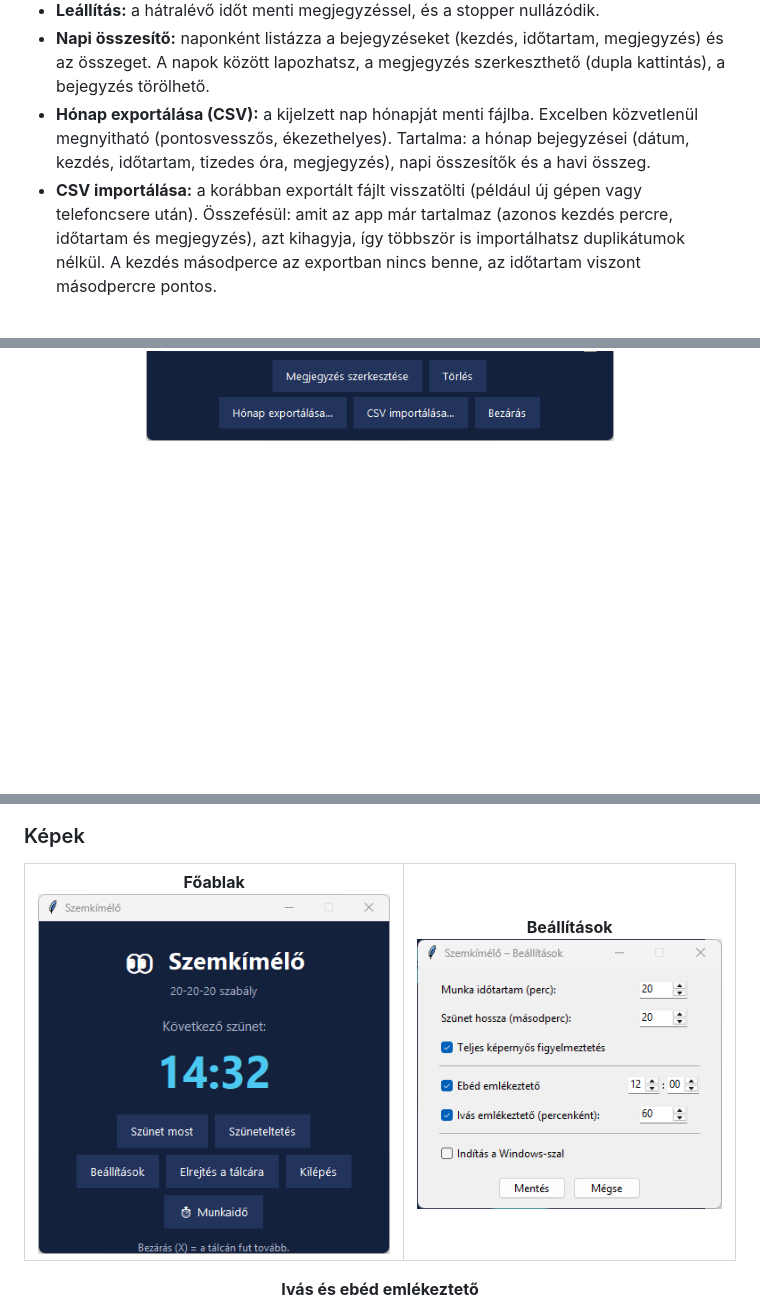
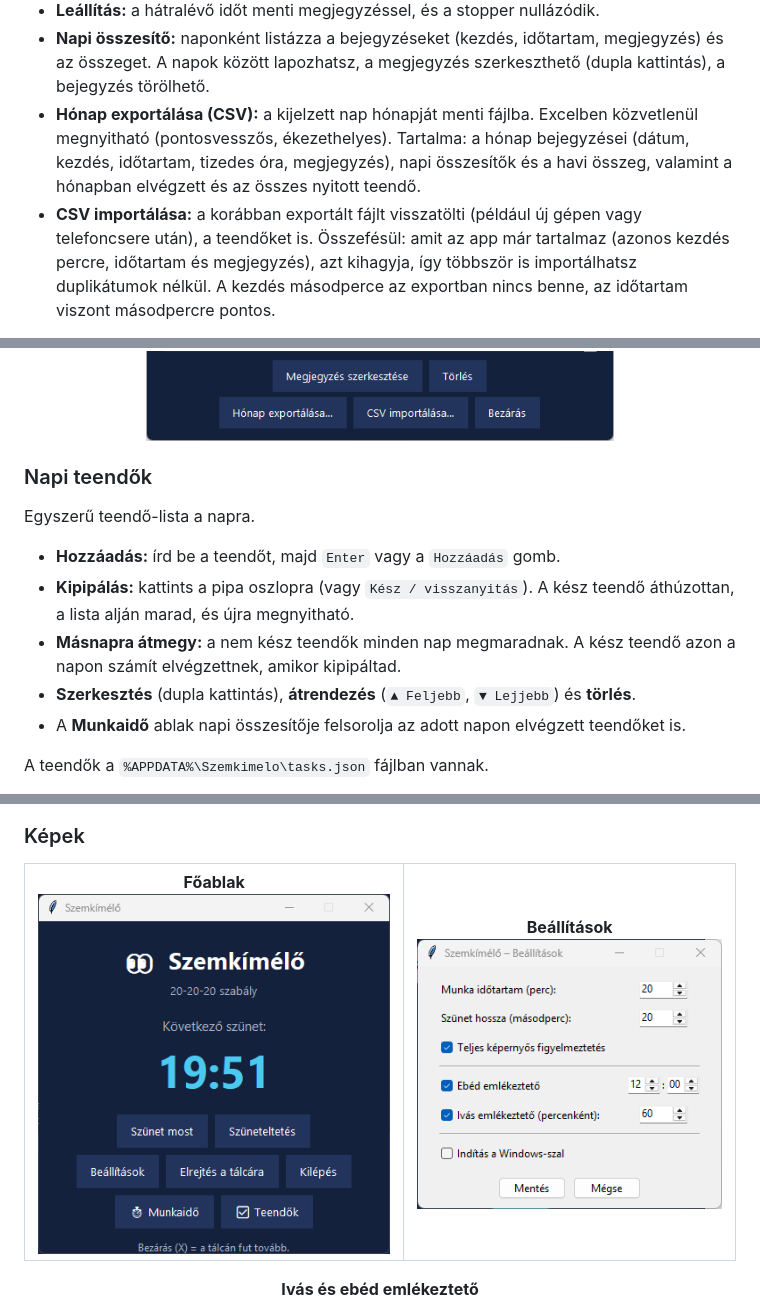
Before and after one commit to szobek/szemkimelo, a Markdown page: README.md, 3 parts joined by grey strips. Rendered like a GitHub page; pictures changed too: docs/images/windows-fooldal.png; blank space fills up the shorter version.

```diff
--- a/README.md
+++ b/README.md
@@ -54,8 +55,9 @@ Azt méri, mennyit dolgoztál. A szünet-emlékeztetőtől független: a szünet
   napok között lapozhatsz, a megjegyzés szerkeszthető (dupla kattintás), a bejegyzés törölhető.
 - **Hónap exportálása (CSV):** a kijelzett nap hónapját menti fájlba. Excelben közvetlenül megnyitható
   (pontosvesszős, ékezethelyes). Tartalma: a hónap bejegyzései (dátum, kezdés, időtartam, tizedes óra,
-  megjegyzés), napi összesítők és a havi összeg.
-- **CSV importálása:** a korábban exportált fájlt visszatölti (például új gépen vagy telefoncsere után).
+  megjegyzés), napi összesítők és a havi összeg, valamint a hónapban elvégzett és az összes nyitott teendő.
+- **CSV importálása:** a korábban exportált fájlt visszatölti (például új gépen vagy telefoncsere után), a
+  teendőket is.
   Összefésül: amit az app már tartalmaz (azonos kezdés percre, időtartam és megjegyzés), azt kihagyja, így
   többször is importálhatsz duplikátumok nélkül. A kezdés másodperce az exportban nincs benne, az időtartam
   viszont másodpercre pontos.
@@ -65,3 +67,18 @@ szünetel, hogy ne mérjen olyan időt, amikor nem futott a program. Összeomlá
 mentett pillanatig.
 
 <p align="center"><img src="docs/images/windows-munkaido.png" alt="Munkaidő ablak"></p>
+
+### Napi teendők
+
+Egyszerű teendő-lista a napra.
+
+- **Hozzáadás:** írd be a teendőt, majd `Enter` vagy a `Hozzáadás` gomb.
+- **Kipipálás:** kattints a pipa oszlopra (vagy `Kész / visszanyitás`). A kész teendő áthúzottan, a lista alján
+  marad, és újra megnyitható.
+- **Másnapra átmegy:** a nem kész teendők minden nap megmaradnak. A kész teendő azon a napon számít
+  elvégzettnek, amikor kipipáltad.
+- **Szerkesztés** (dupla kattintás), **átrendezés** (`▲ Feljebb`, `▼ Lejjebb`) és **törlés**.
+- A **Munkaidő** ablak napi összesítője felsorolja az adott napon elvégzett teendőket is.
+
+A teendők a `%APPDATA%\Szemkimelo\tasks.json` fájlban vannak.
+
```
Also changed, not shown: other parts of README.md (+11 -3 lines), android/README.md (+10 -1 lines), docs/images/android-teendok.png (added), docs/images/windows-teendok.png (added), 13 other files.
